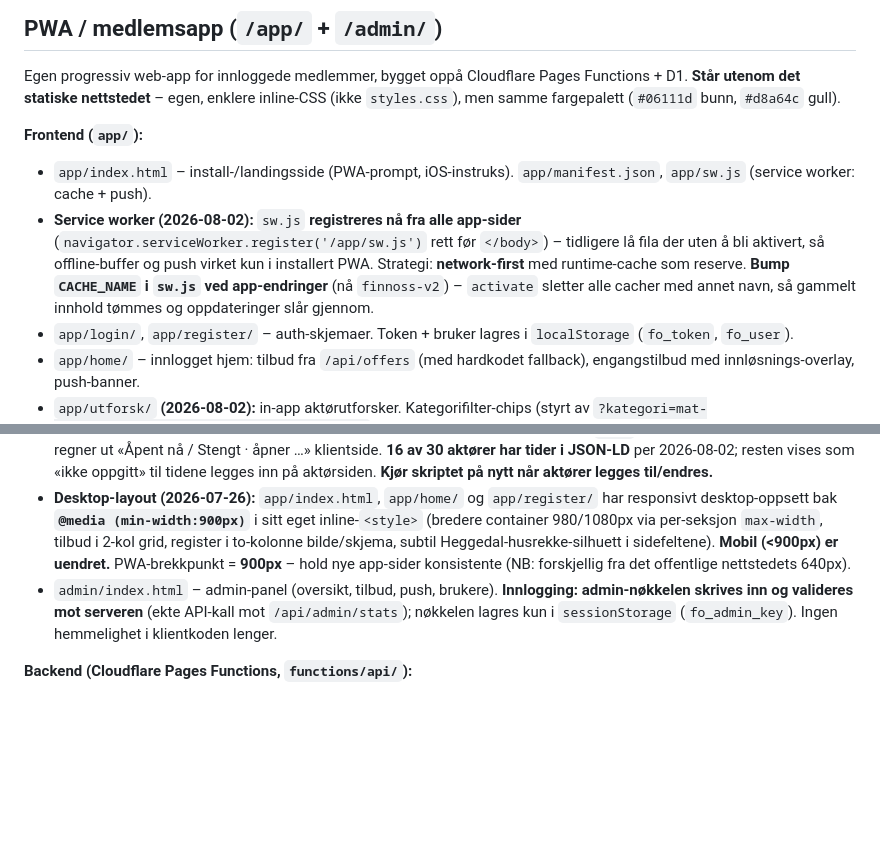
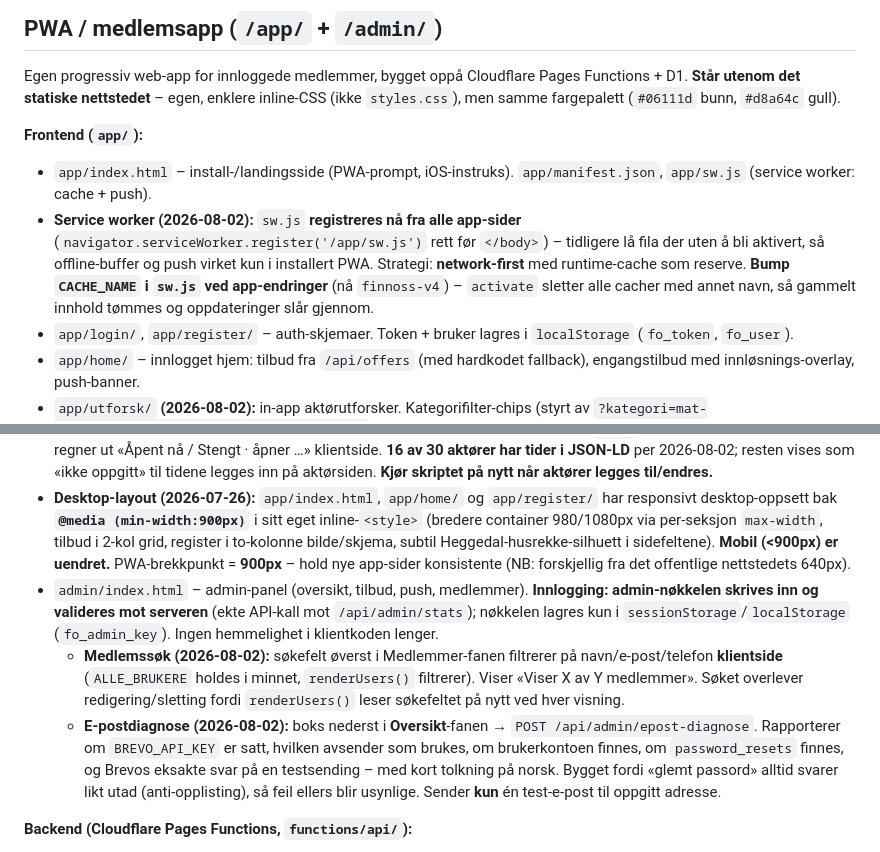
Before and after one commit to cato-cell/finnoss-site, a Markdown page: CLAUDE.md, 2 parts joined by grey strips. Drawn GitHub-style; blank space fills up the shorter version.

```diff
--- a/CLAUDE.md
+++ b/CLAUDE.md
@@ -64,13 +81,15 @@ Egen progressiv web-app for innloggede medlemmer, bygget oppå Cloudflare Pages
 
 **Frontend (`app/`):**
 - `app/index.html` – install-/landingsside (PWA-prompt, iOS-instruks). `app/manifest.json`, `app/sw.js` (service worker: cache + push).
-- **Service worker (2026-08-02):** `sw.js` **registreres nå fra alle app-sider** (`navigator.serviceWorker.register('/app/sw.js')` rett før `</body>`) – tidligere lå fila der uten å bli aktivert, så offline-buffer og push virket kun i installert PWA. Strategi: **network-first** med runtime-cache som reserve. **Bump `CACHE_NAME` i `sw.js` ved app-endringer** (nå `finnoss-v2`) – `activate` sletter alle cacher med annet navn, så gammelt innhold tømmes og oppdateringer slår gjennom.
+- **Service worker (2026-08-02):** `sw.js` **registreres nå fra alle app-sider** (`navigator.serviceWorker.register('/app/sw.js')` rett før `</body>`) – tidligere lå fila der uten å bli aktivert, så offline-buffer og push virket kun i installert PWA. Strategi: **network-first** med runtime-cache som reserve. **Bump `CACHE_NAME` i `sw.js` ved app-endringer** (nå `finnoss-v4`) – `activate` sletter alle cacher med annet navn, så gammelt innhold tømmes og oppdateringer slår gjennom.
 - `app/login/`, `app/register/` – auth-skjemaer. Token + bruker lagres i `localStorage` (`fo_token`, `fo_user`).
 - `app/home/` – innlogget hjem: tilbud fra `/api/offers` (med hardkodet fallback), engangstilbud med innløsnings-overlay, push-banner.
 - `app/utforsk/` **(2026-08-02):** in-app aktørutforsker. Kategorifilter-chips (styrt av `?kategori=mat-drikke|butikker|helse-velvaere|tjenester`), klientside-søk på navn/beskrivelse, aktørkort med «Har medlemstilbud»-badge (matcher `/api/offers` sitt `actor`-navn), og bottom-sheet-detalj med maps-/tel-lenke, «Bruk tilbud» (samme innløsning som Hjem) og dempet lenke til full profil på `/heggedal/<slug>/`. Home-paletten (`--navy:#06121f`/`--gold:#e0ad52`), egne app-klasser (ikke `fo-`). Kategoriknappene på `app/home/` peker nå hit. Offline-tolerant via samme network-first-SW som resten av appen (ingen SW-endring).
 - **Datakilde `app/data/aktorer.json`** genereres av **`scripts/build-aktorer.mjs`** (`npm run build:aktorer`, se `package.json`). Skriptet leser aktørsidene (JSON-LD + fallback til `<title>`/`<h1>`/meta), henter kategori fra hub-karusellene i `heggedal/index.html` (+ overstyringer `niftyhr`/`posten`/`asker-golf-lounge` → tjenester), ekskluderer undersider, sorterer alfabetisk og logger manglende strukturert data / ukategoriserte. **Åpningstider** hentes fra `openingHoursSpecification` og normaliseres til `apningstider: { man:[["09:00","17:00"]], … , son:[] }` – flere intervaller per dag støttes (f.eks. Posten 08–10 + 15–18), tom liste = stengt, `null` = **ikke oppgitt** (≠ stengt). Appen regner ut «Åpent nå / Stengt · åpner …» klientside. **16 av 30 aktører har tider i JSON-LD** per 2026-08-02; resten vises som «ikke oppgitt» til tidene legges inn på aktørsiden. **Kjør skriptet på nytt når aktører legges til/endres.**
 - **Desktop-layout (2026-07-26):** `app/index.html`, `app/home/` og `app/register/` har responsivt desktop-oppsett bak **`@media (min-width:900px)`** i sitt eget inline-`<style>` (bredere container 980/1080px via per-seksjon `max-width`, tilbud i 2-kol grid, register i to-kolonne bilde/skjema, subtil Heggedal-husrekke-silhuett i sidefeltene). **Mobil (<900px) er uendret.** PWA-brekkpunkt = **900px** – hold nye app-sider konsistente (NB: forskjellig fra det offentlige nettstedets 640px).
-- `admin/index.html` – admin-panel (oversikt, tilbud, push, brukere). **Innlogging: admin-nøkkelen skrives inn og valideres mot serveren** (ekte API-kall mot `/api/admin/stats`); nøkkelen lagres kun i `sessionStorage` (`fo_admin_key`). Ingen hemmelighet i klientkoden lenger.
+- `admin/index.html` – admin-panel (oversikt, tilbud, push, medlemmer). **Innlogging: admin-nøkkelen skrives inn og valideres mot serveren** (ekte API-kall mot `/api/admin/stats`); nøkkelen lagres kun i `sessionStorage`/`localStorage` (`fo_admin_key`). Ingen hemmelighet i klientkoden lenger.
+  - **Medlemssøk (2026-08-02):** søkefelt øverst i Medlemmer-fanen filtrerer på navn/e-post/telefon **klientside** (`ALLE_BRUKERE` holdes i minnet, `renderUsers()` filtrerer). Viser «Viser X av Y medlemmer». Søket overlever redigering/sletting fordi `renderUsers()` leser søkefeltet på nytt ved hver visning.
+  - **E-postdiagnose (2026-08-02):** boks nederst i **Oversikt**-fanen → `POST /api/admin/epost-diagnose`. Rapporterer om `BREVO_API_KEY` er satt, hvilken avsender som brukes, om brukerkontoen finnes, om `password_resets` finnes, og Brevos eksakte svar på en testsending – med kort tolkning på norsk. Bygget fordi «glemt passord» alltid svarer likt utad (anti-opplisting), så feil ellers blir usynlige. Sender **kun** én test-e-post til oppgitt adresse.
 
 **Backend (Cloudflare Pages Functions, `functions/api/`):**
 - `auth/migrate.js` – oppretter D1-tabeller. Kjøres manuelt: `GET /api/auth/migrate?secret=…` der secret valideres mot **`env.MIGRATE_SECRET`** (Cloudflare-secret, **ikke** hardkodet; fail-closed uten konfigurert verdi). Idempotent.
```
Also changed, not shown: other parts of CLAUDE.md (+21 -3 lines).
